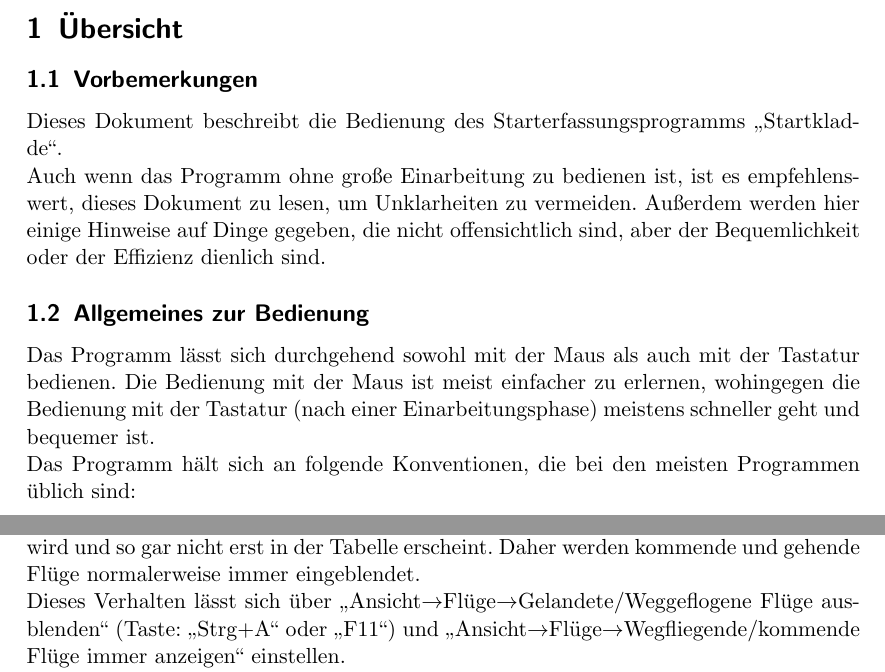
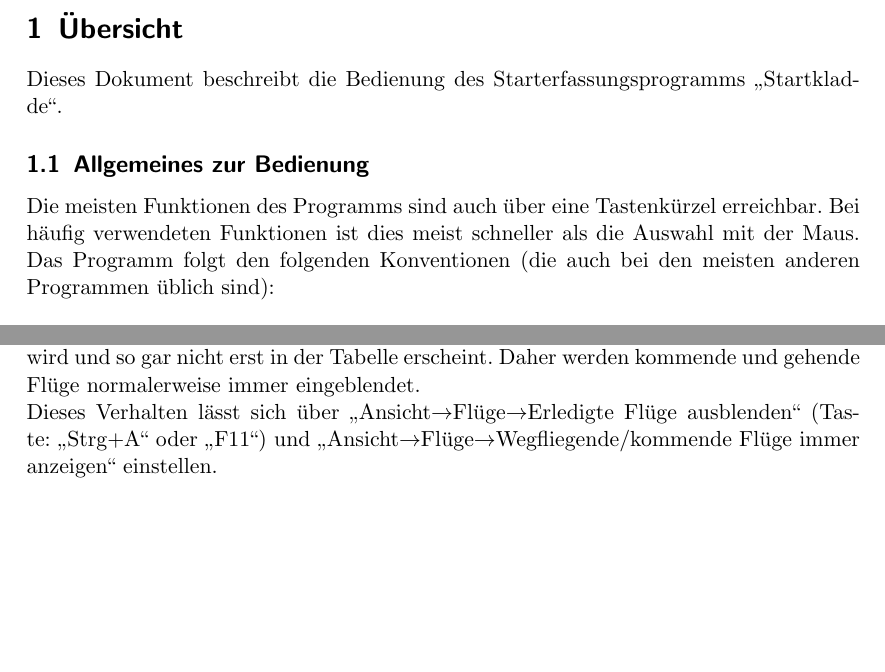
Before and after one commit to startkladde/startkladde, a LaTeX document (doc/bedienungsanleitung/startkladde_bedienungsanleitung.tex): two parts of pages 2 and 8 of 11, joined at a grey line, cut so that both start at the same text, the shorter picture padded with empty space. Compiled offline with pdfLaTeX; the source files are stored in an older character set and shown here as Unicode.

Commit message:
Minor documentation updates
git-svn-id: svn://svn.code.sf.net/p/startkladde/code/trunk/startkladde@584 ffb59c96-f4eb-4fd4-83d4-e68da7e46744

```diff
--- a/doc/bedienungsanleitung/startkladde_bedienungsanleitung.tex
+++ b/doc/bedienungsanleitung/startkladde_bedienungsanleitung.tex
@@ -71,25 +70,16 @@
 
 \section{Übersicht}
 
-\subsection{Vorbemerkungen}%{{{
-
 Dieses Dokument beschreibt die Bedienung des Starterfassungsprogramms ,,Startkladde``.
 
-Auch wenn das Programm ohne große Einarbeitung zu bedienen ist, ist es
-empfehlenswert, dieses Dokument zu lesen, um Unklarheiten zu vermeiden.
-Außerdem werden hier einige Hinweise auf Dinge gegeben, die nicht
-offensichtlich sind, aber der Bequemlichkeit oder der Effizienz dienlich sind.
-%}}}
 
 \subsection{Allgemeines zur Bedienung}%{{{
 
-Das Programm lässt sich durchgehend sowohl mit der Maus als auch mit der
-Tastatur bedienen. Die Bedienung mit der Maus ist meist einfacher zu erlernen,
-wohingegen die Bedienung mit der Tastatur (nach einer Einarbeitungsphase)
-meistens schneller geht und bequemer ist.
+Die meisten Funktionen des Programms sind auch über eine Tastenkürzel
+erreichbar. Bei häufig verwendeten Funktionen ist dies meist schneller als die
+Auswahl mit der Maus.  Das Programm folgt den folgenden Konventionen (die auch
+bei den meisten anderen Programmen üblich sind):
 
-Das Programm hält sich an folgende Konventionen, die bei den meisten Programmen
-üblich sind:
 \begin{itemize}
 \item{In den Menüs, Dialogfenstern (zum Beispiel dem Flugeditor) und
 	Schaltflächen sind einzelne Buchstaben unterstrichen. Die einzelnen
@@ -378,7 +368,7 @@ wird, sofort gelandet wird und so gar nicht erst in der Tabelle erscheint.
 Daher werden kommende und gehende Flüge normalerweise immer eingeblendet.
 
 Dieses Verhalten lässt sich über \menu{Ansicht\subm Flüge\subm
-Gelandete/Weggeflogene Flüge ausblenden} (Taste: \taste{Strg+A} oder
+Erledigte Flüge ausblenden} (Taste: \taste{Strg+A} oder
 \taste{F11}) und \menu{Ansicht\subm Flüge\subm Wegfliegende/kommende Flüge
 immer anzeigen} einstellen.
 
```
Also changed, not shown: doc/bedienungsanleitung/FlightWindow.png, doc/bedienungsanleitung/startkladde_bedienungsanleitung.tex (3 more changed lines).
